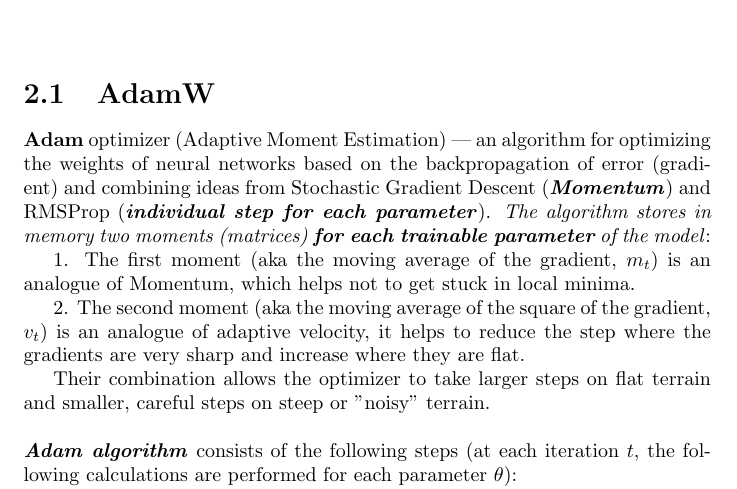
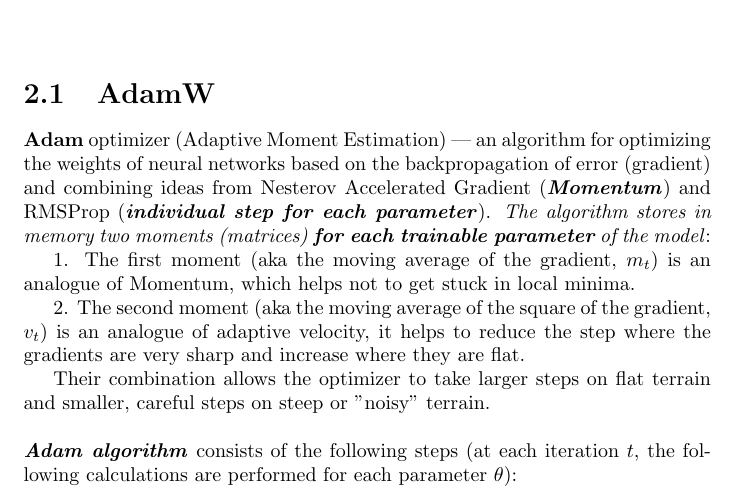
Before and after one commit to DenisKabanov/huawei_llm_training_acceleration_task, a LaTeX document (report.tex): part of page 4 of 22, cut so that both start at the same text. Compiled offline with pdfLaTeX.

Commit message:
task: final update

```diff
--- a/report.tex
+++ b/report.tex
@@ -40,7 +40,7 @@ The task is to perform a comparison of recent optimization strategies (\href{htt
 
 \chapter{Algorithms description}
 \section{AdamW}
-\textbf{Adam} optimizer (Adaptive Moment Estimation) — an algorithm for optimizing the weights of neural networks based on the backpropagation of error (gradient) and combining ideas from Stochastic Gradient Descent (\textit{\textbf{Momentum}}) and RMSProp (\textit{\textbf{individual step for each parameter}}). \textit{The algorithm stores in memory two moments (matrices) \textbf{for each trainable parameter} of the model}:
+\textbf{Adam} optimizer (Adaptive Moment Estimation) — an algorithm for optimizing the weights of neural networks based on the backpropagation of error (gradient) and combining ideas from Nesterov Accelerated Gradient (\textit{\textbf{Momentum}}) and RMSProp (\textit{\textbf{individual step for each parameter}}). \textit{The algorithm stores in memory two moments (matrices) \textbf{for each trainable parameter} of the model}:
 
 1. The first moment (aka the moving average of the gradient, $m_t$) is an analogue of Momentum, which helps not to get stuck in local minima.
 
```
Also changed, not shown: README.md, report.pdf, 2 other files.
